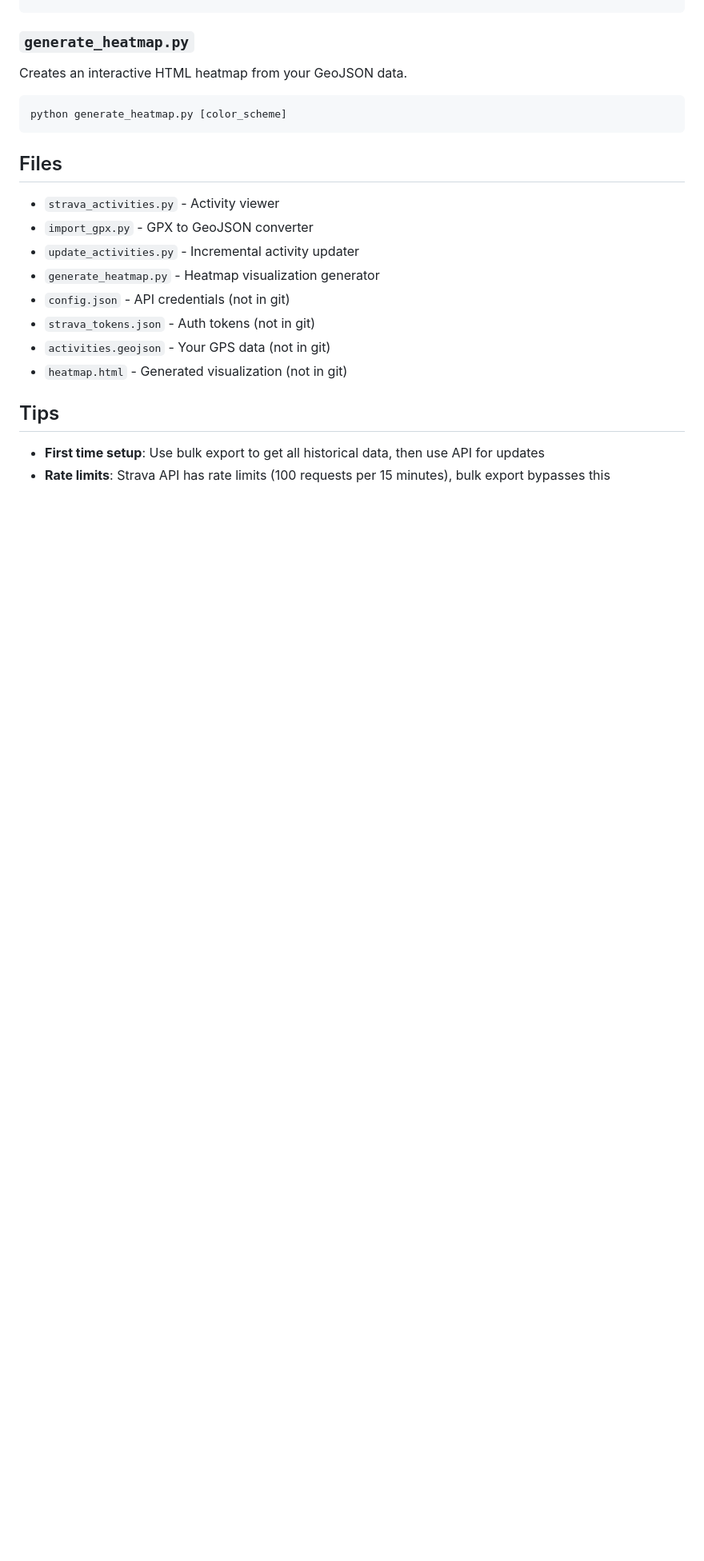
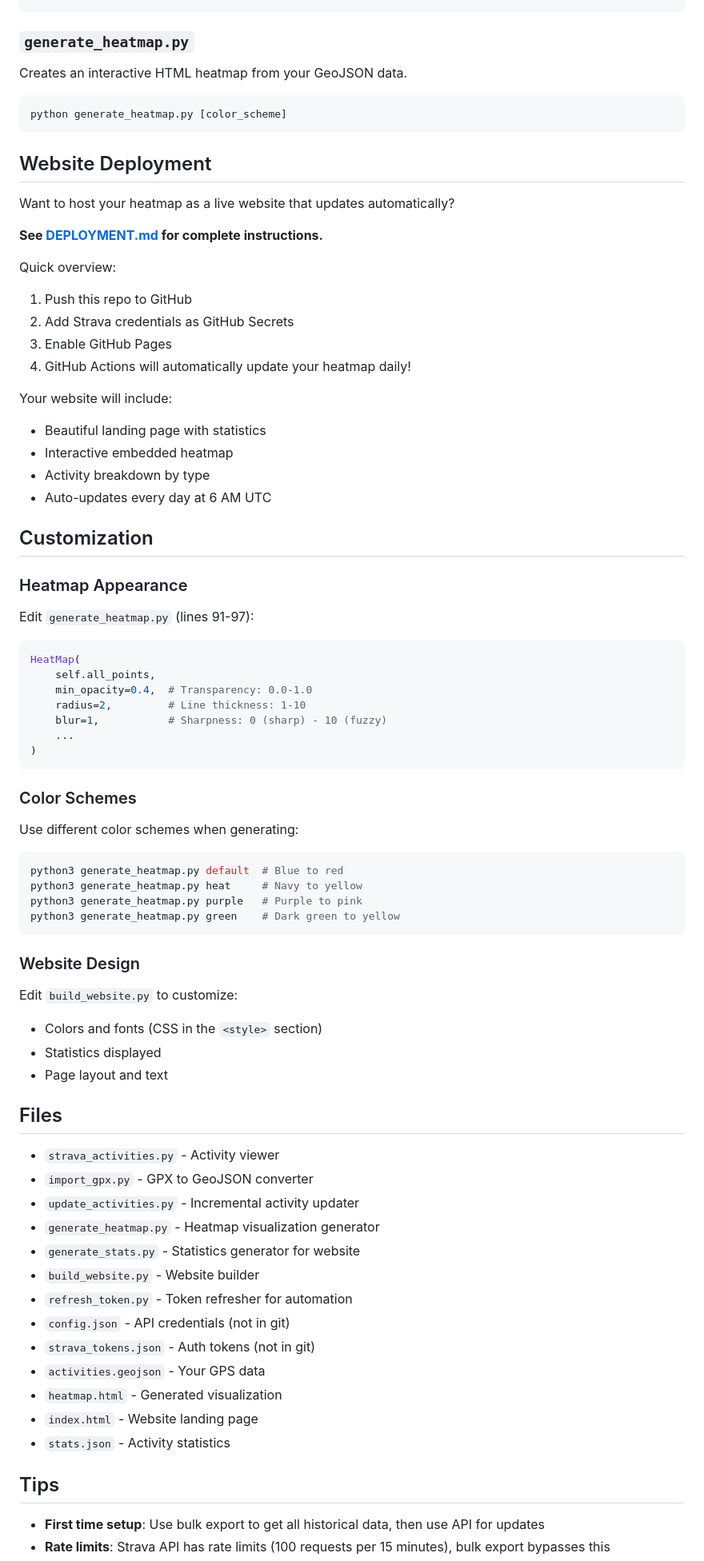
Before and after one commit to jsa3qy/strava-heatmap, a Markdown page: README.md, the part around one of its changes. Shown at 80% size. GitHub-like rendering; blank space fills up the shorter version.

Commit message:
deployment.md and readme

````diff
--- a/README.md
+++ b/README.md
@@ -116,16 +124,73 @@ Creates an interactive HTML heatmap from your GeoJSON data.
 python generate_heatmap.py [color_scheme]
 ```
 
+## Website Deployment
+
+Want to host your heatmap as a live website that updates automatically?
+
+**See [DEPLOYMENT.md](DEPLOYMENT.md) for complete instructions.**
+
+Quick overview:
+1. Push this repo to GitHub
+2. Add Strava credentials as GitHub Secrets
+3. Enable GitHub Pages
+4. GitHub Actions will automatically update your heatmap daily!
+
+Your website will include:
+- Beautiful landing page with statistics
+- Interactive embedded heatmap
+- Activity breakdown by type
+- Auto-updates every day at 6 AM UTC
+
+## Customization
+
+### Heatmap Appearance
+
+Edit `generate_heatmap.py` (lines 91-97):
+
+```python
+HeatMap(
+    self.all_points,
+    min_opacity=0.4,  # Transparency: 0.0-1.0
+    radius=2,         # Line thickness: 1-10
+    blur=1,           # Sharpness: 0 (sharp) - 10 (fuzzy)
+    ...
+)
+```
+
+### Color Schemes
+
+Use different color schemes when generating:
+
+```bash
+python3 generate_heatmap.py default  # Blue to red
+python3 generate_heatmap.py heat     # Navy to yellow
+python3 generate_heatmap.py purple   # Purple to pink
+python3 generate_heatmap.py green    # Dark green to yellow
+```
+
+### Website Design
+
+Edit `build_website.py` to customize:
+- Colors and fonts (CSS in the `<style>` section)
+- Statistics displayed
+- Page layout and text
+
 ## Files
 
 - `strava_activities.py` - Activity viewer
 - `import_gpx.py` - GPX to GeoJSON converter
 - `update_activities.py` - Incremental activity updater
 - `generate_heatmap.py` - Heatmap visualization generator
+- `generate_stats.py` - Statistics generator for website
+- `build_website.py` - Website builder
+- `refresh_token.py` - Token refresher for automation
 - `config.json` - API credentials (not in git)
 - `strava_tokens.json` - Auth tokens (not in git)
-- `activities.geojson` - Your GPS data (not in git)
-- `heatmap.html` - Generated visualization (not in git)
+- `activities.geojson` - Your GPS data
+- `heatmap.html` - Generated visualization
+- `index.html` - Website landing page
+- `stats.json` - Activity statistics
 
 ## Tips
 
````
Also changed, not shown: other parts of README.md (+9 -1 lines), DEPLOYMENT.md (added, +196 -0 lines).
